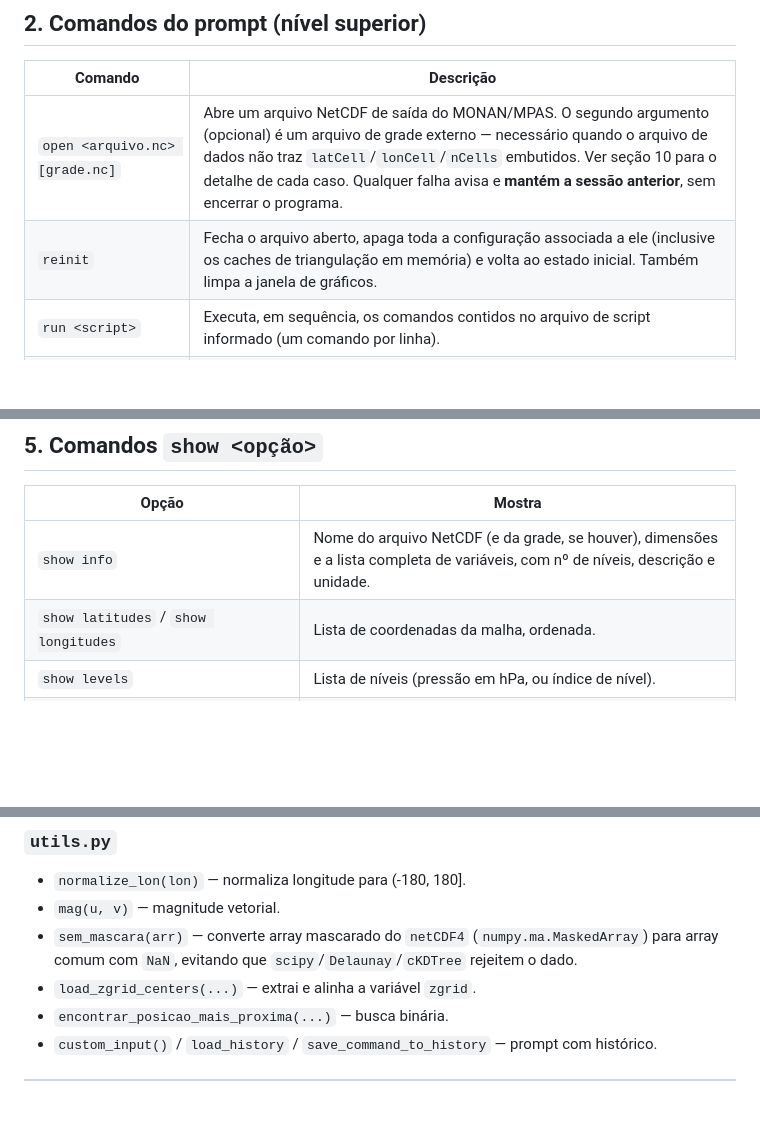
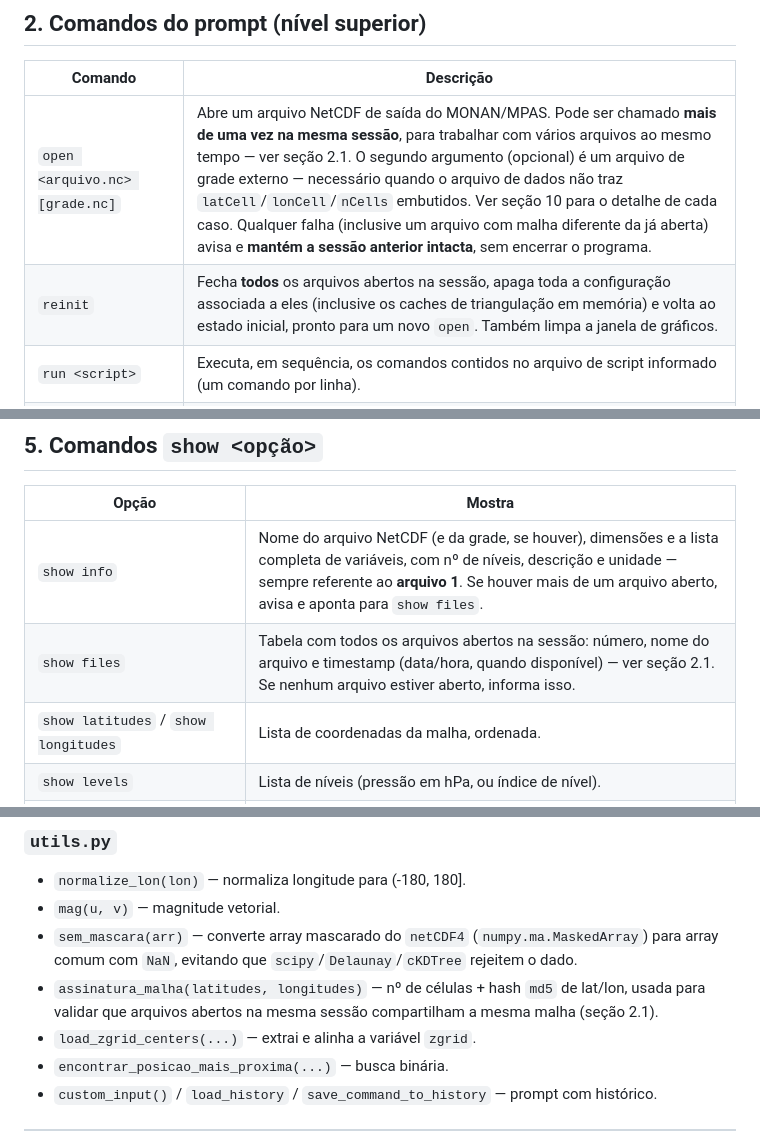
Before and after one commit to luflarois/GradsMonanApp, a Markdown page: userManual.md, 3 parts joined by grey strips. Drawn GitHub-style; blank space fills up the shorter version.

```diff
--- a/userManual.md
+++ b/userManual.md
@@ -31,8 +31,8 @@ executados com `run <arquivo>`.
 
 | Comando | Descrição |
 |---|---|
-| `open <arquivo.nc> [grade.nc]` | Abre um arquivo NetCDF de saída do MONAN/MPAS. O segundo argumento (opcional) é um arquivo de grade externo — necessário quando o arquivo de dados não traz `latCell`/`lonCell`/`nCells` embutidos. Ver seção 10 para o detalhe de cada caso. Qualquer falha avisa e **mantém a sessão anterior**, sem encerrar o programa. |
-| `reinit` | Fecha o arquivo aberto, apaga toda a configuração associada a ele (inclusive os caches de triangulação em memória) e volta ao estado inicial. Também limpa a janela de gráficos. |
+| `open <arquivo.nc> [grade.nc]` | Abre um arquivo NetCDF de saída do MONAN/MPAS. Pode ser chamado **mais de uma vez na mesma sessão**, para trabalhar com vários arquivos ao mesmo tempo — ver seção 2.1. O segundo argumento (opcional) é um arquivo de grade externo — necessário quando o arquivo de dados não traz `latCell`/`lonCell`/`nCells` embutidos. Ver seção 10 para o detalhe de cada caso. Qualquer falha (inclusive um arquivo com malha diferente da já aberta) avisa e **mantém a sessão anterior intacta**, sem encerrar o programa. |
+| `reinit` | Fecha **todos** os arquivos abertos na sessão, apaga toda a configuração associada a eles (inclusive os caches de triangulação em memória) e volta ao estado inicial, pronto para um novo `open`. Também limpa a janela de gráficos. |
 | `run <script>` | Executa, em sequência, os comandos contidos no arquivo de script informado (um comando por linha). |
 | `c` | Limpa o gráfico ativo no momento. Se o `d3` foi o último a plotar, limpa a **janela 3D** (recriando o eixo); se foi o `d`, limpa a janela 2D (só o painel atual, se `set pages` estiver ativo). |
 | `gxprint <arquivo_saida>` | Salva a figura atual em disco (PNG, PDF, etc.), usando `fig_dpi`/`fig_inches`/`fig_transparency` do `setup`. |
@@ -113,7 +189,8 @@ globais muito amplos.
 
 | Opção | Mostra |
 |---|---|
-| `show info` | Nome do arquivo NetCDF (e da grade, se houver), dimensões e a lista completa de variáveis, com nº de níveis, descrição e unidade. |
+| `show info` | Nome do arquivo NetCDF (e da grade, se houver), dimensões e a lista completa de variáveis, com nº de níveis, descrição e unidade — sempre referente ao **arquivo 1**. Se houver mais de um arquivo aberto, avisa e aponta para `show files`. |
+| `show files` | Tabela com todos os arquivos abertos na sessão: número, nome do arquivo e timestamp (data/hora, quando disponível) — ver seção 2.1. Se nenhum arquivo estiver aberto, informa isso. |
 | `show latitudes` / `show longitudes` | Lista de coordenadas da malha, ordenada. |
 | `show levels` | Lista de níveis (pressão em hPa, ou índice de nível). |
 | `show lev` | Nível/intervalo de nível atualmente selecionado. |
@@ -390,6 +471,7 @@ Além dos valores vindos do `.toml` (seção 9.1), o `setup` é enriquecido no
 - `normalize_lon(lon)` — normaliza longitude para (-180, 180].
 - `mag(u, v)` — magnitude vetorial.
 - `sem_mascara(arr)` — converte array mascarado do `netCDF4` (`numpy.ma.MaskedArray`) para array comum com `NaN`, evitando que `scipy`/`Delaunay`/`cKDTree` rejeitem o dado.
+- `assinatura_malha(latitudes, longitudes)` — nº de células + hash `md5` de lat/lon, usada para validar que arquivos abertos na mesma sessão compartilham a mesma malha (seção 2.1).
 - `load_zgrid_centers(...)` — extrai e alinha a variável `zgrid`.
 - `encontrar_posicao_mais_proxima(...)` — busca binária.
 - `custom_input()` / `load_history` / `save_command_to_history` — prompt com histórico.
```
Also changed, not shown: other parts of userManual.md (+88 -8 lines).
